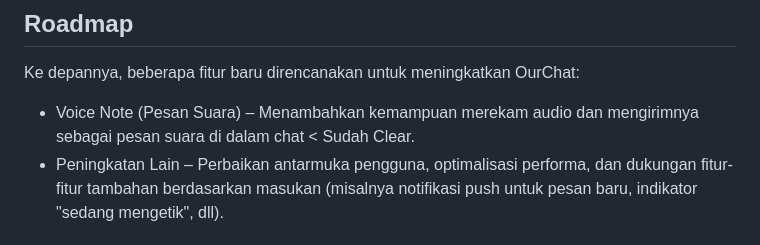
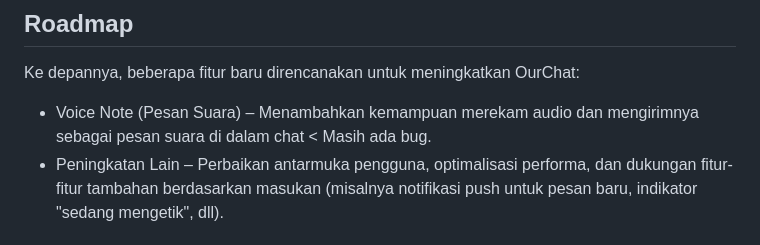
Before and after one commit to XzyanQi/Ourchat, a Markdown page: README.md, the part around the change. GitHub-like rendering.

```diff
--- a/README.md
+++ b/README.md
@@ -23,7 +23,7 @@ OurChat dibangun sepenuhnya dengan teknologi cross-platform sehingga dapat dijal
 
 ## Roadmap
 Ke depannya, beberapa fitur baru direncanakan untuk meningkatkan OurChat:
-- Voice Note (Pesan Suara) – Menambahkan kemampuan merekam audio dan mengirimnya sebagai pesan suara di dalam chat < Sudah Clear.
+- Voice Note (Pesan Suara) – Menambahkan kemampuan merekam audio dan mengirimnya sebagai pesan suara di dalam chat < Masih ada bug.
 - Peningkatan Lain – Perbaikan antarmuka pengguna, optimalisasi performa, dan dukungan fitur-fitur tambahan berdasarkan masukan (misalnya notifikasi push untuk pesan baru, indikator "sedang mengetik", dll).
 
 ## Kontribusi
```
